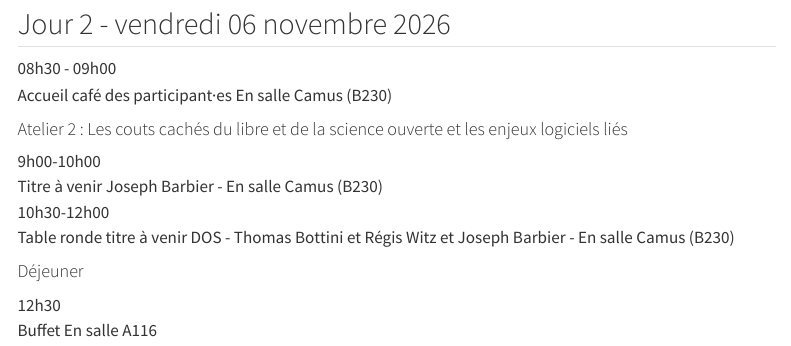
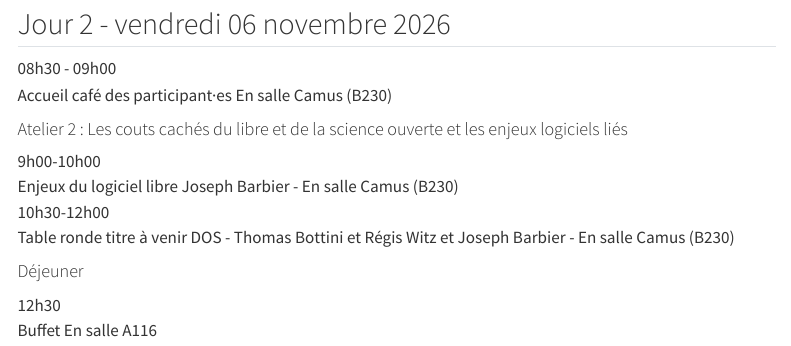
Before and after one commit to LeCampionG/site_JA_somate2026, a Quarto document (programme.qmd): the page in a window 1100 px wide, from 710 px down. Rendered offline with R 4.5, knitr and Pandoc in place of Quarto, with nearby package versions; menus at the side of the page are left out.

Commit message:
maj programme

```diff
--- a/programme.qmd
+++ b/programme.qmd
@@ -92,7 +92,7 @@ Ce programme est pour l'instant provisoire, le titre des interventions, l'ordre
 <div class="creneau">
   <span class="heure">9h00-10h00</span>
   <div>
-    <span class="intitule">Titre à venir</span>
+    <span class="intitule">Enjeux du logiciel libre</span>
   <span class="intervenant">Joseph Barbier - En salle Camus (B230)</span>
   </div>
 </div>
```
